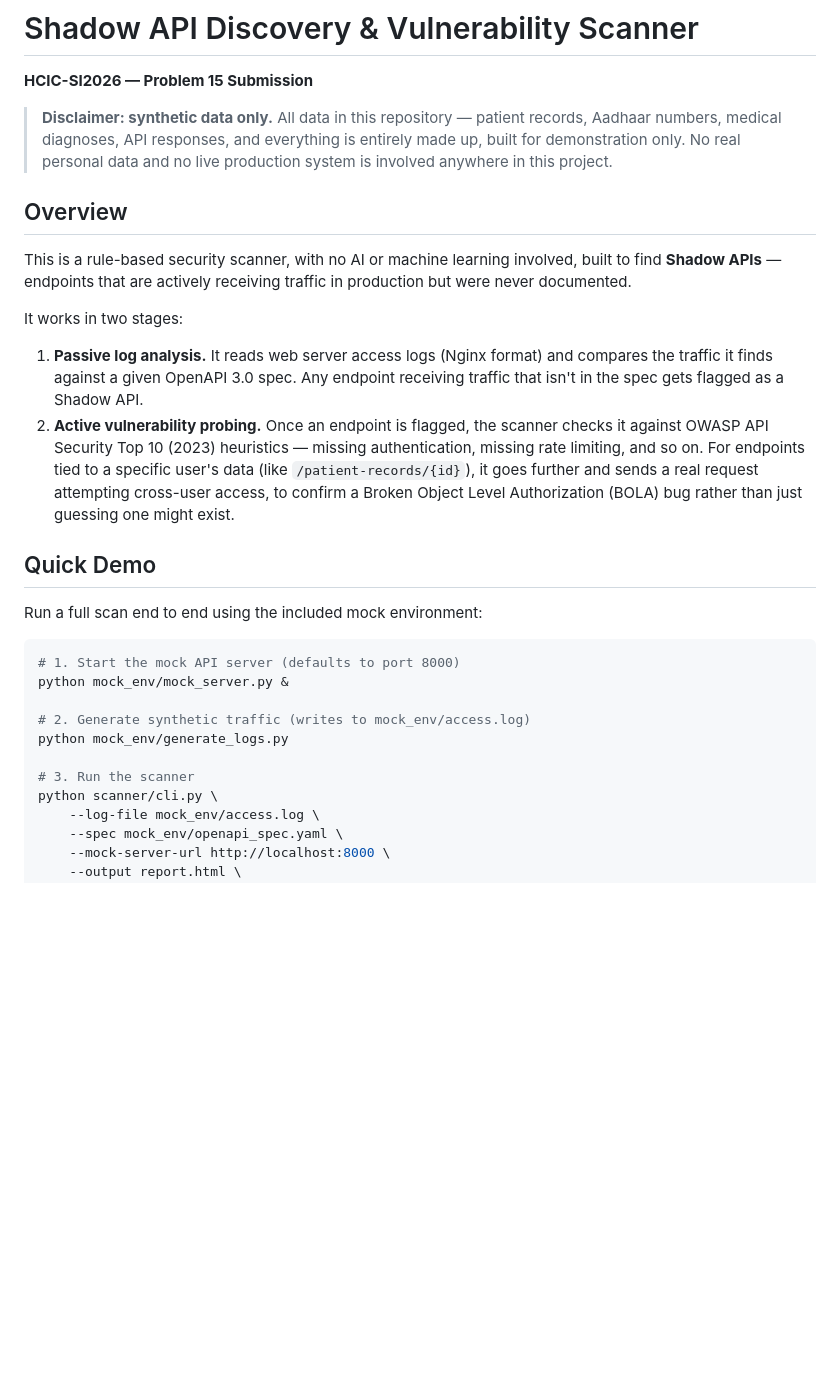
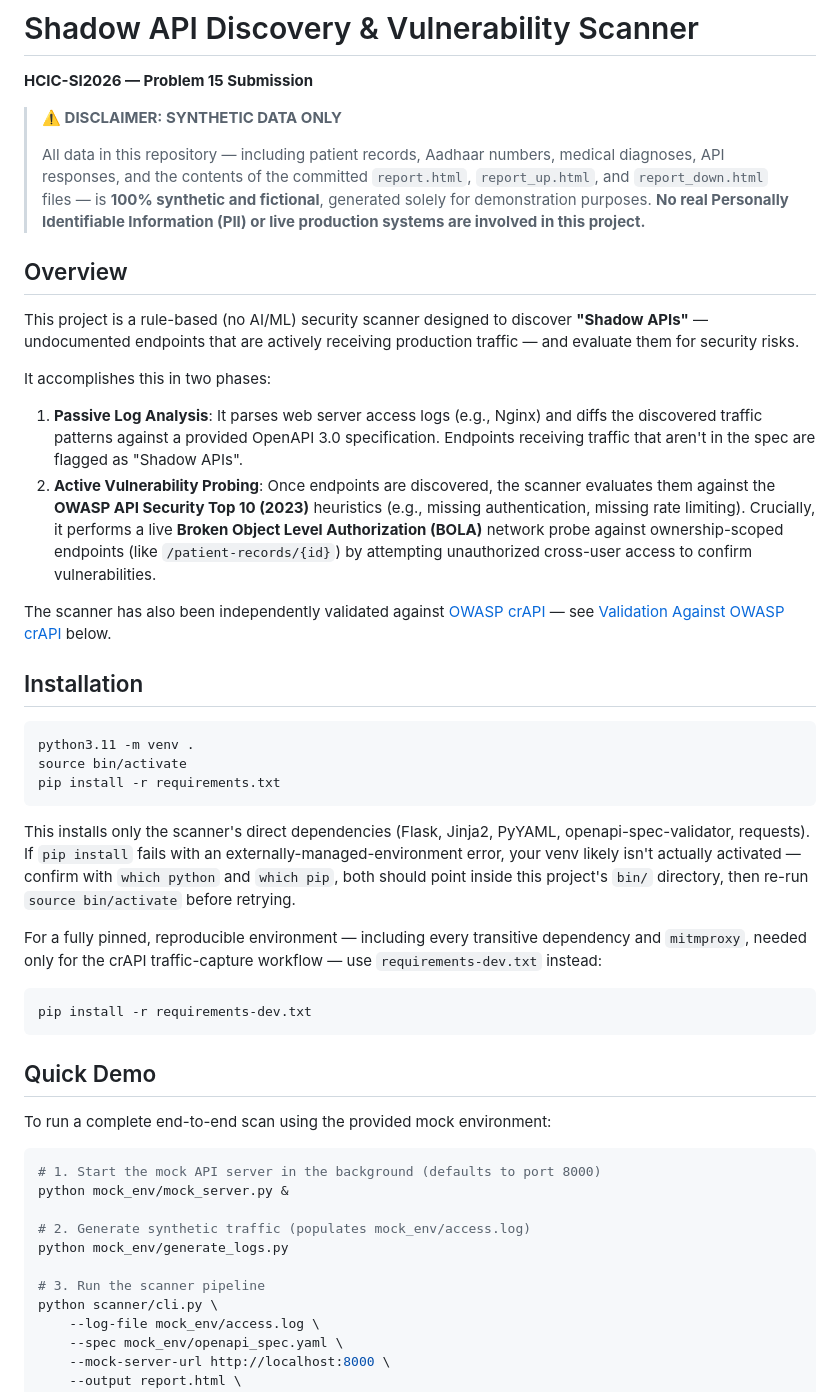
Before and after one commit to ekansh-jaiswal/ShadowAPI-Scanner, a Markdown page: README.md, the part around one of its changes. Drawn GitHub-style; blank space fills up the shorter version.

````diff
--- a/README.md
+++ b/README.md
@@ -2,30 +2,49 @@
 
 **HCIC-SI2026 — Problem 15 Submission**
 
-> **Disclaimer: synthetic data only.**
-> All data in this repository — patient records, Aadhaar numbers, medical diagnoses, API responses, and everything is entirely made up, built for demonstration only. No real personal data and no live production system is involved anywhere in this project.
+> **⚠️ DISCLAIMER: SYNTHETIC DATA ONLY**
+>
+> All data in this repository — including patient records, Aadhaar numbers, medical diagnoses, API responses, and the contents of the committed `report.html`, `report_up.html`, and `report_down.html` files — is **100% synthetic and fictional**, generated solely for demonstration purposes. **No real Personally Identifiable Information (PII) or live production systems are involved in this project.**
 
 ## Overview
 
-This is a rule-based security scanner, with no AI or machine learning involved, built to find **Shadow APIs** — endpoints that are actively receiving traffic in production but were never documented.
+This project is a rule-based (no AI/ML) security scanner designed to discover **"Shadow APIs"** — undocumented endpoints that are actively receiving production traffic — and evaluate them for security risks.
 
-It works in two stages:
+It accomplishes this in two phases:
 
-1. **Passive log analysis.** It reads web server access logs (Nginx format) and compares the traffic it finds against a given OpenAPI 3.0 spec. Any endpoint receiving traffic that isn't in the spec gets flagged as a Shadow API.
-2. **Active vulnerability probing.** Once an endpoint is flagged, the scanner checks it against OWASP API Security Top 10 (2023) heuristics — missing authentication, missing rate limiting, and so on. For endpoints tied to a specific user's data (like `/patient-records/{id}`), it goes further and sends a real request attempting cross-user access, to confirm a Broken Object Level Authorization (BOLA) bug rather than just guessing one might exist.
+1. **Passive Log Analysis**: It parses web server access logs (e.g., Nginx) and diffs the discovered traffic patterns against a provided OpenAPI 3.0 specification. Endpoints receiving traffic that aren't in the spec are flagged as "Shadow APIs".
+2. **Active Vulnerability Probing**: Once endpoints are discovered, the scanner evaluates them against the **OWASP API Security Top 10 (2023)** heuristics (e.g., missing authentication, missing rate limiting). Crucially, it performs a live **Broken Object Level Authorization (BOLA)** network probe against ownership-scoped endpoints (like `/patient-records/{id}`) by attempting unauthorized cross-user access to confirm vulnerabilities.
+
+The scanner has also been independently validated against [OWASP crAPI](https://github.com/OWASP/crAPI) — see [Validation Against OWASP crAPI](#validation-against-owasp-crapi) below.
+
+## Installation
+
+```bash
+python3.11 -m venv .
+source bin/activate
+pip install -r requirements.txt
+```
+
+This installs only the scanner's direct dependencies (Flask, Jinja2, PyYAML, openapi-spec-validator, requests). If `pip install` fails with an externally-managed-environment error, your venv likely isn't actually activated — confirm with `which python` and `which pip`, both should point inside this project's `bin/` directory, then re-run `source bin/activate` before retrying.
+
+For a fully pinned, reproducible environment — including every transitive dependency and `mitmproxy`, needed only for the crAPI traffic-capture workflow — use `requirements-dev.txt` instead:
+
+```bash
+pip install -r requirements-dev.txt
+```
 
 ## Quick Demo
 
-Run a full scan end to end using the included mock environment:
+To run a complete end-to-end scan using the provided mock environment:
 
 ```bash
-# 1. Start the mock API server (defaults to port 8000)
+# 1. Start the mock API server in the background (defaults to port 8000)
 python mock_env/mock_server.py &
 
-# 2. Generate synthetic traffic (writes to mock_env/access.log)
+# 2. Generate synthetic traffic (populates mock_env/access.log)
 python mock_env/generate_logs.py
 
-# 3. Run the scanner
+# 3. Run the scanner pipeline
 python scanner/cli.py \
     --log-file mock_env/access.log \
     --spec mock_env/openapi_spec.yaml \
````
Also changed, not shown: other parts of README.md (+62 -27 lines).
